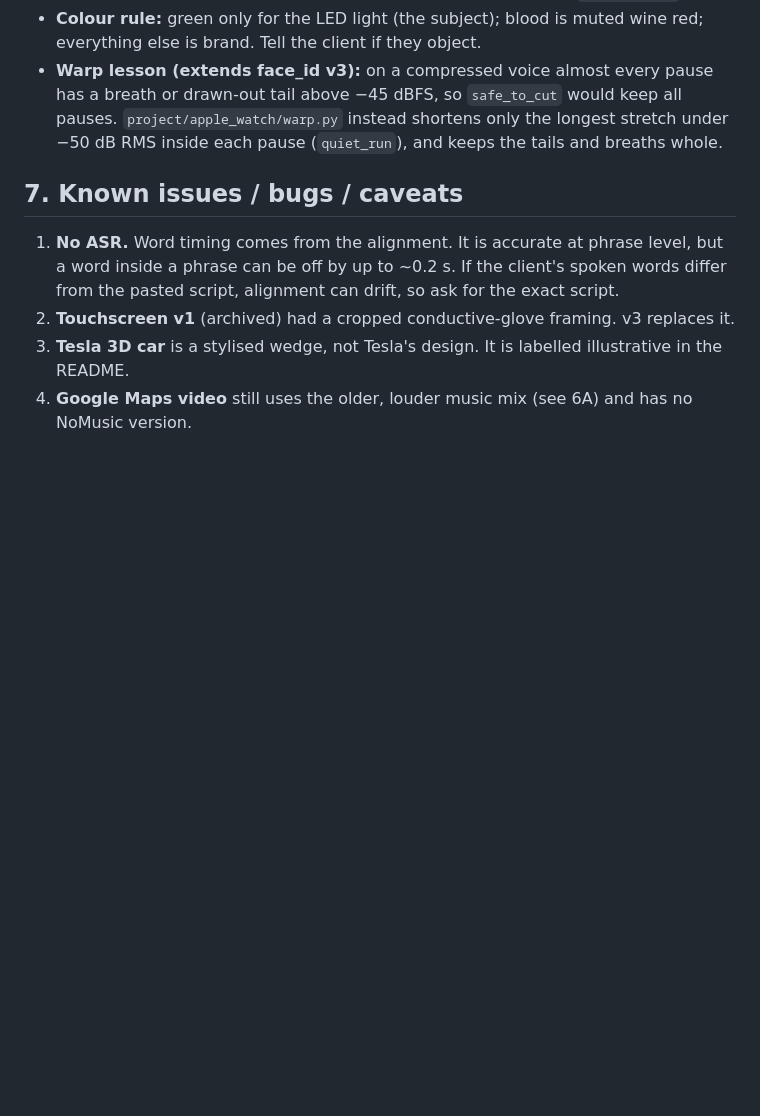
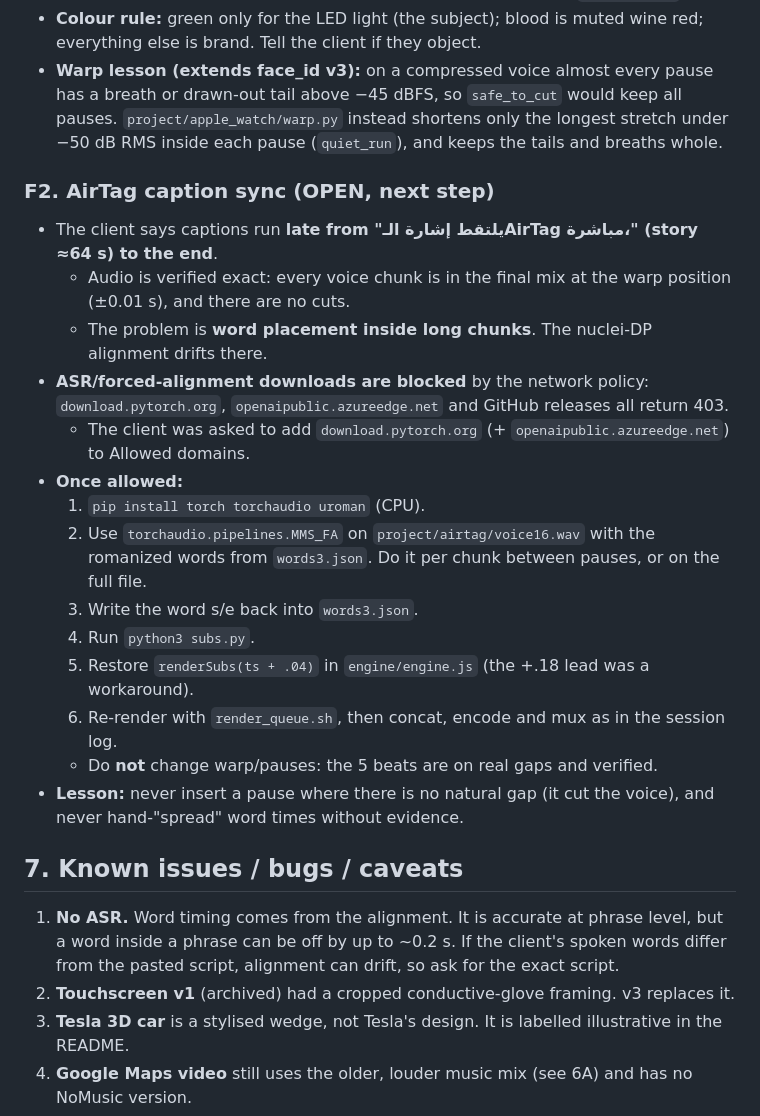
Before and after one commit to KaiMingDUT/Mm, a Markdown page: HANDOFF.md, the part around the change. Drawn GitHub-style; blank space fills up the shorter version.

Commit message:
HANDOFF: AirTag caption-sync next step (MMS forced alignment once network allows)
Co-Authored-By: Claude Opus 5.5 <noreply@anthropic.com>
Claude-Session: https://claude.ai/code/session_01THoYXKeuPjYabTCKasKFph

```diff
--- a/HANDOFF.md
+++ b/HANDOFF.md
@@ -206,6 +206,22 @@ All steps are scripts. Paths below assume a working dir `P` per video.
 - **Colour rule:** green only for the LED light (the subject); blood is muted wine red; everything else is brand. Tell the client if they object.
 - **Warp lesson (extends face_id v3):** on a compressed voice almost every pause has a breath or drawn-out tail above −45 dBFS, so `safe_to_cut` would keep all pauses. `project/apple_watch/warp.py` instead shortens only the longest stretch under −50 dB RMS inside each pause (`quiet_run`), and keeps the tails and breaths whole.
 
+### F2. AirTag caption sync (OPEN, next step)
+- The client says captions run **late from "يلتقط إشارة الـAirTag مباشرة،" (story ≈64 s) to the end**.
+  - Audio is verified exact: every voice chunk is in the final mix at the warp position (±0.01 s), and there are no cuts.
+  - The problem is **word placement inside long chunks**. The nuclei-DP alignment drifts there.
+- **ASR/forced-alignment downloads are blocked** by the network policy: `download.pytorch.org`, `openaipublic.azureedge.net` and GitHub releases all return 403.
+  - The client was asked to add `download.pytorch.org` (+ `openaipublic.azureedge.net`) to Allowed domains.
+- **Once allowed:**
+  1. `pip install torch torchaudio uroman` (CPU).
+  2. Use `torchaudio.pipelines.MMS_FA` on `project/airtag/voice16.wav` with the romanized words from `words3.json`. Do it per chunk between pauses, or on the full file.
+  3. Write the word s/e back into `words3.json`.
+  4. Run `python3 subs.py`.
+  5. Restore `renderSubs(ts + .04)` in `engine/engine.js` (the +.18 lead was a workaround).
+  6. Re-render with `render_queue.sh`, then concat, encode and mux as in the session log.
+  - Do **not** change warp/pauses: the 5 beats are on real gaps and verified.
+- **Lesson:** never insert a pause where there is no natural gap (it cut the voice), and never hand-"spread" word times without evidence.
+
 ## 7. Known issues / bugs / caveats
 
 1. **No ASR.** Word timing comes from the alignment. It is accurate at phrase level, but a word inside a phrase can be off by up to ~0.2 s. If the client's spoken words differ from the pasted script, alignment can drift, so ask for the exact script.
```
